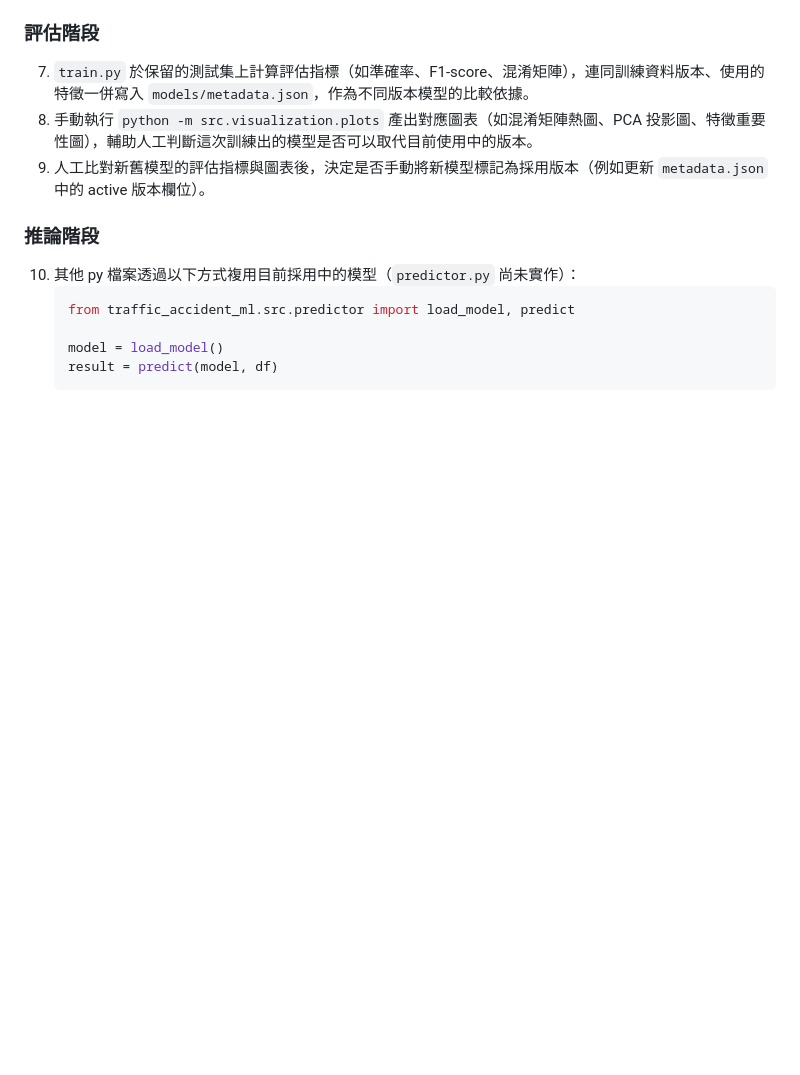
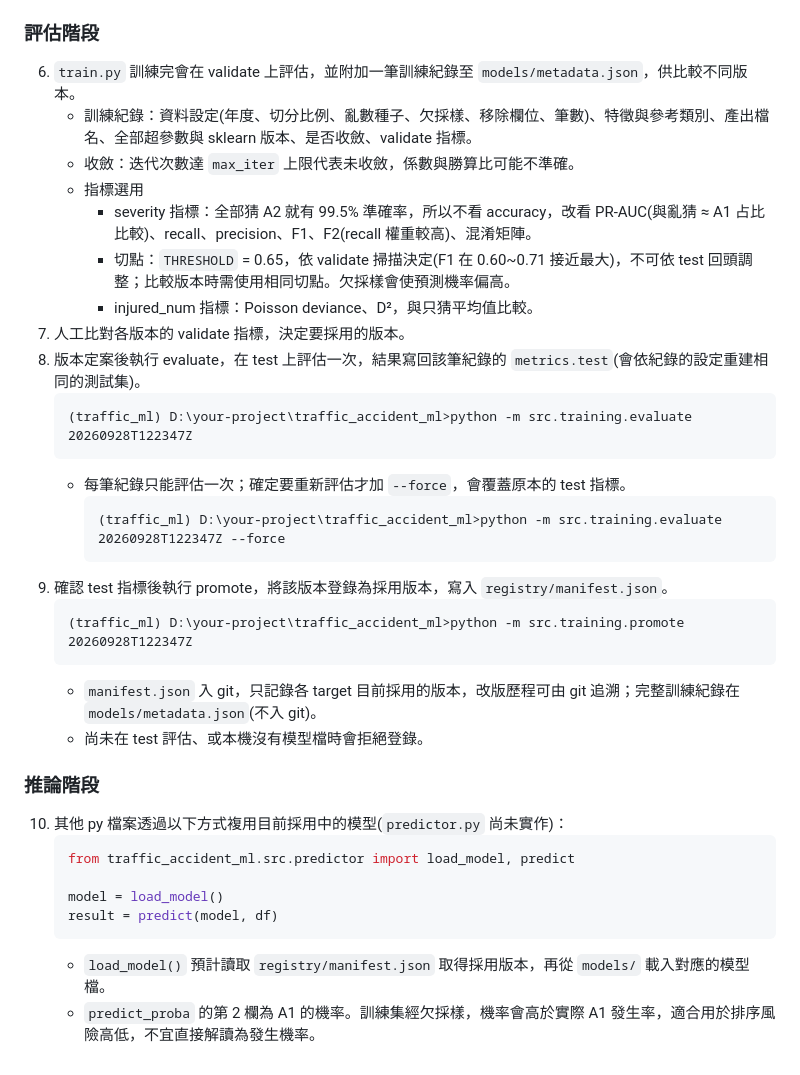
Before and after one commit to RogerRJSiao/ml, a Markdown page: traffic_accident_ml/README.md, the part around one of its changes. GitHub-like rendering; blank space fills up the shorter version.

````diff
--- a/traffic_accident_ml/README.md
+++ b/traffic_accident_ml/README.md
@@ -153,14 +191,36 @@ traffic_accident_ml/
 
 ### 評估階段
-7. `train.py` 於保留的測試集上計算評估指標（如準確率、F1-score、混淆矩陣），連同訓練資料版本、使用的特徵一併寫入 `models/metadata.json`，作為不同版本模型的比較依據。
-8. 手動執行 `python -m src.visualization.plots` 產出對應圖表（如混淆矩陣熱圖、PCA 投影圖、特徵重要性圖），輔助人工判斷這次訓練出的模型是否可以取代目前使用中的版本。
-9. 人工比對新舊模型的評估指標與圖表後，決定是否手動將新模型標記為採用版本（例如更新 `metadata.json` 中的 active 版本欄位）。
+
+6. `train.py` 訓練完會在 validate 上評估，並附加一筆訓練紀錄至 `models/metadata.json`，供比較不同版本。
+    - 訓練紀錄：資料設定(年度、切分比例、亂數種子、欠採樣、移除欄位、筆數)、特徵與參考類別、產出檔名、全部超參數與 sklearn 版本、是否收斂、validate 指標。
+    - 收斂：迭代次數達 `max_iter` 上限代表未收斂，係數與勝算比可能不準確。
+    - 指標選用
+        - severity 指標：全部猜 A2 就有 99.5% 準確率，所以不看 accuracy，改看 PR-AUC(與亂猜 ≈ A1 占比比較)、recall、precision、F1、F2(recall 權重較高)、混淆矩陣。
+        - 切點：`THRESHOLD` = 0.65，依 validate 掃描決定(F1 在 0.60~0.71 接近最大)，不可依 test 回頭調整；比較版本時需使用相同切點。欠採樣會使預測機率偏高。
+        - injured_num 指標：Poisson deviance、D²，與只猜平均值比較。
+7. 人工比對各版本的 validate 指標，決定要採用的版本。
+8. 版本定案後執行 evaluate，在 test 上評估一次，結果寫回該筆紀錄的 `metrics.test`(會依紀錄的設定重建相同的測試集)。
+    ``` Anaconda Prompt
+    (traffic_ml) D:\your-project\traffic_accident_ml>python -m src.training.evaluate 20260928T122347Z
+    ```
+    - 每筆紀錄只能評估一次；確定要重新評估才加 `--force`，會覆蓋原本的 test 指標。
+        ``` Anaconda Prompt
+        (traffic_ml) D:\your-project\traffic_accident_ml>python -m src.training.evaluate 20260928T122347Z --force
+        ```
+9. 確認 test 指標後執行 promote，將該版本登錄為採用版本，寫入 `registry/manifest.json`。
+    ``` Anaconda Prompt
+    (traffic_ml) D:\your-project\traffic_accident_ml>python -m src.training.promote 20260928T122347Z
+    ```
+    - `manifest.json` 入 git，只記錄各 target 目前採用的版本，改版歷程可由 git 追溯；完整訓練紀錄在 `models/metadata.json`(不入 git)。
+    - 尚未在 test 評估、或本機沒有模型檔時會拒絕登錄。
 
 ### 推論階段
-10. 其他 py 檔案透過以下方式複用目前採用中的模型（`predictor.py` 尚未實作）：
+10. 其他 py 檔案透過以下方式複用目前採用中的模型(`predictor.py` 尚未實作)：
     ```python
     from traffic_accident_ml.src.predictor import load_model, predict
 
     model = load_model()
     result = predict(model, df)
     ```
+    - `load_model()` 預計讀取 `registry/manifest.json` 取得採用版本，再從 `models/` 載入對應的模型檔。
+    - `predict_proba` 的第 2 欄為 A1 的機率。訓練集經欠採樣，機率會高於實際 A1 發生率，適合用於排序風險高低，不宜直接解讀為發生機率。
````
Also changed, not shown: other parts of traffic_accident_ml/README.md (+49 -11 lines).
